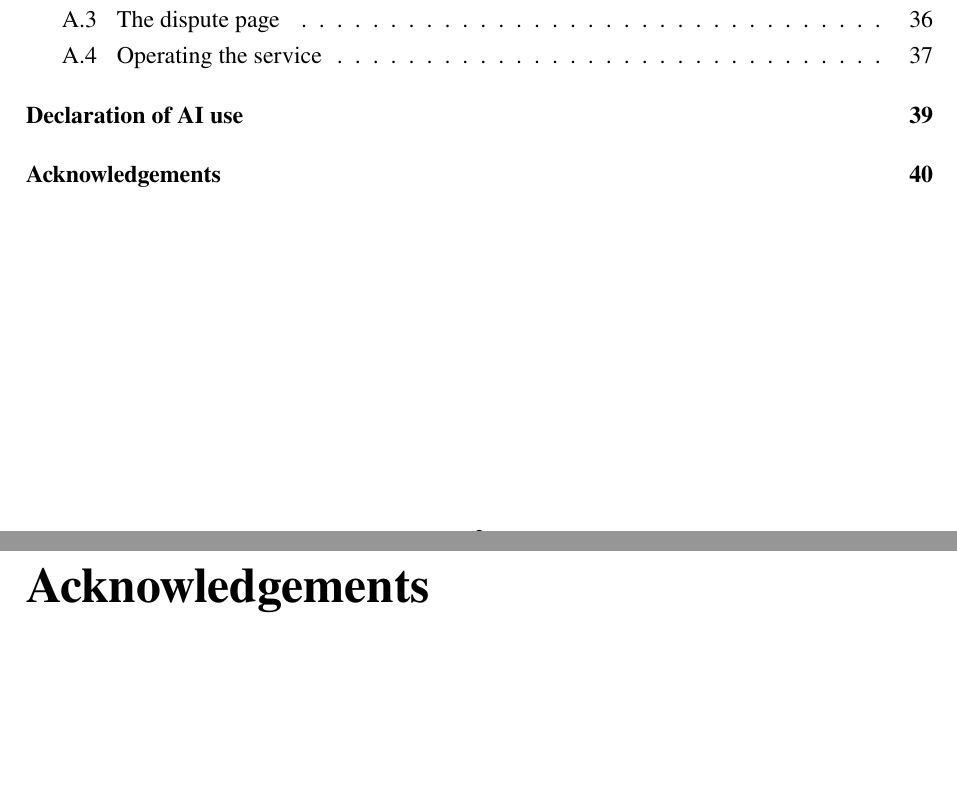
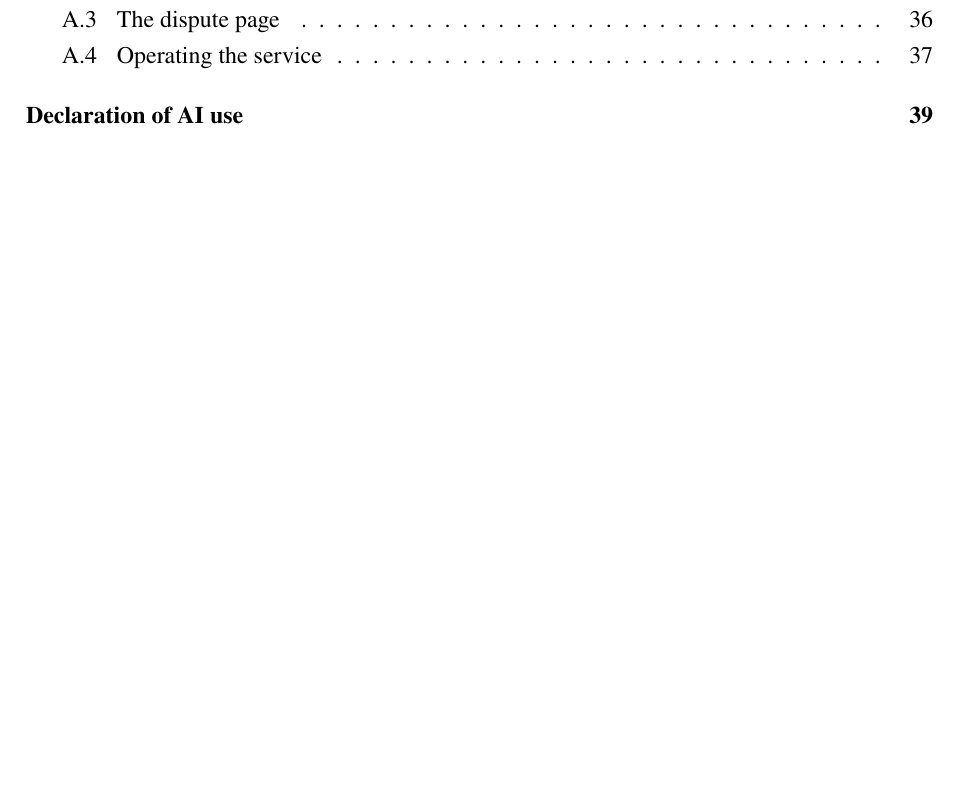
Before and after one commit to muneeebnaveeed/thesis-dispute-engine, a LaTeX thesis (docs/thesis/latex/main.tex, which reads docs/thesis/latex/chapters/C-acknowledgements.tex): two parts of pages 3 and 41 of 41 before the commit and part of page 3 of 40 after it, the two joined at a grey line, cut so that both start at the same text, the shorter picture padded with empty space. Compiled offline with pdfLaTeX.

Commit message:
docs(thesis): drop the acknowledgements page

```diff
--- a/docs/thesis/latex/chapters/C-acknowledgements.tex
+++ /dev/null
@@ -1,4 +0,0 @@
-\chapter*{Acknowledgements}
-\addcontentsline{toc}{chapter}{Acknowledgements}
-
-% Written last.
```
Also changed, not shown: docs/thesis/latex/main.tex (+0 -1 lines).
